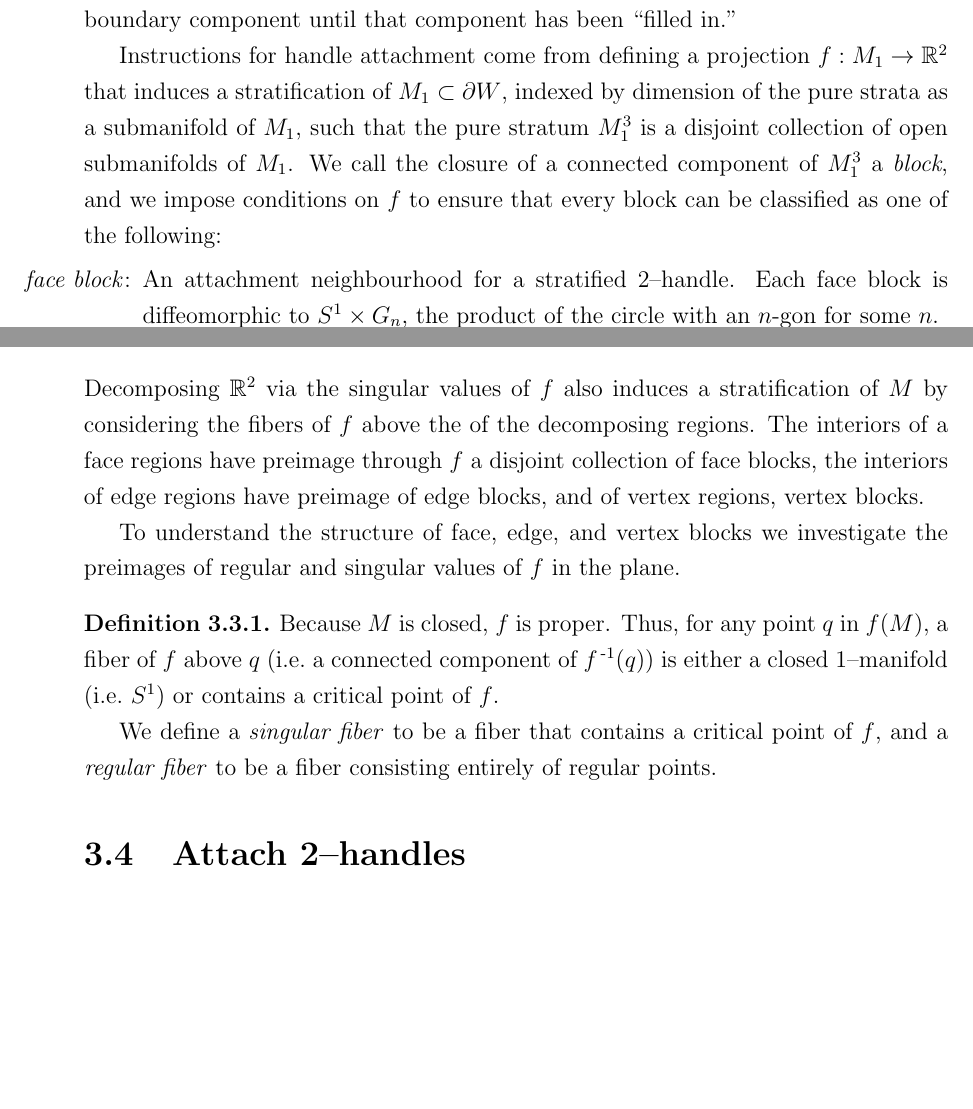
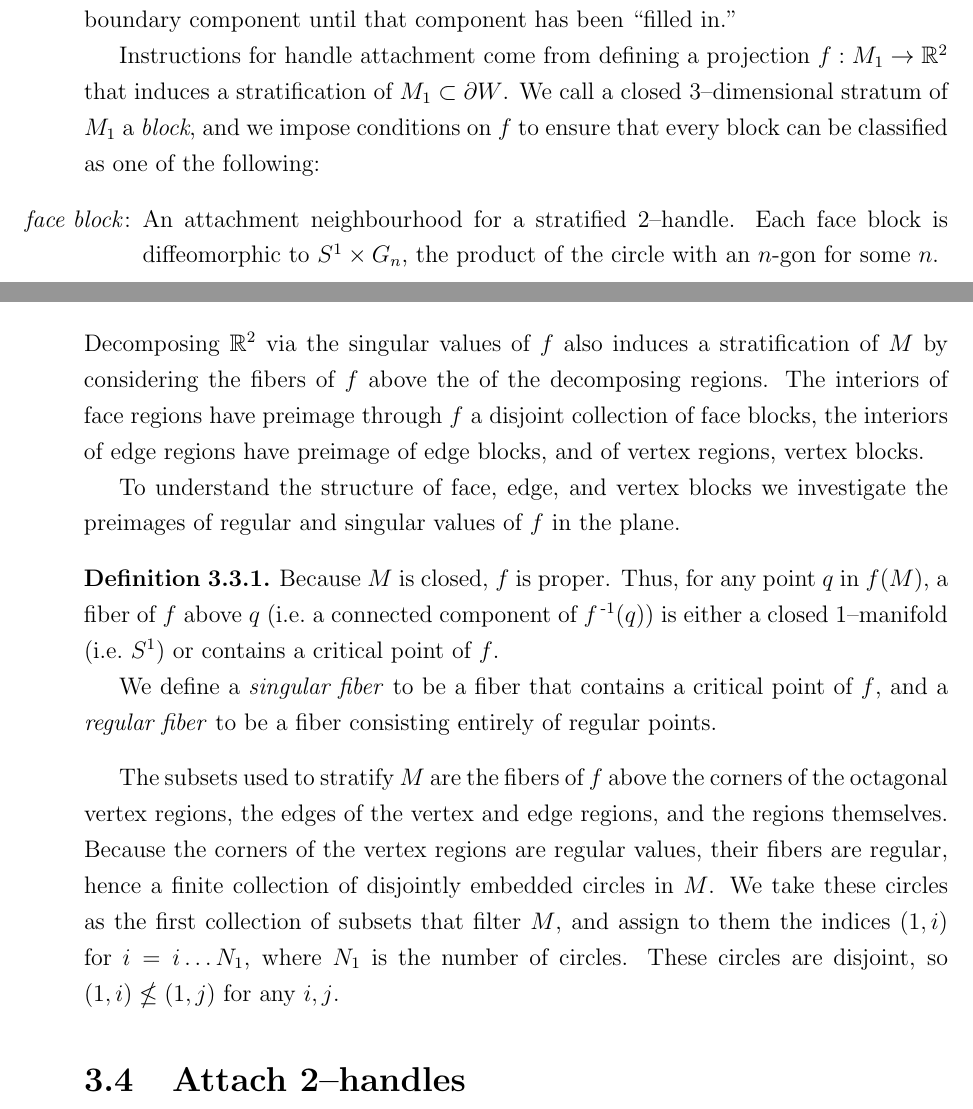
Before and after one commit to smchurchill/x, a LaTeX thesis (smc-thesis.tex, which reads chapters/3/chapter_smooth.tex, chapters/3/stratifying-m.tex): two parts of pages 6 and 10 of 17, joined at a grey line, cut so that both start at the same text, the shorter picture padded with empty space. Compiled offline with pdfLaTeX.

Commit message:
X blocks are just closed strata under a different indexing set than the one planned, so language was changed to reflect that.
Stratifying M.

Signed-off-by: Samuel Churchill <meadowschurchill@gmail.com>

```diff
--- a/chapters/3/chapter_smooth.tex
+++ b/chapters/3/chapter_smooth.tex
@@ -12,8 +12,12 @@ Then $W$ is a 4--manifold with boundary
 \]
 A 4--manifold with only one boundary component, $M_0$, is obtained from $W$ by iteratively attaching 4--dimensional 2--, then 3--, then 4--handles to $W$ over the $M_1$ boundary component until that component has been ``filled in.''
 
-Instructions for handle attachment come from defining a projection $f:M_1\to \RR$ that induces a stratification of $M_1\subset\pd W$, indexed by dimension of the pure strata as a submanifold of $M_1$, such that the pure stratum $M_1^3$ is a disjoint collection of open submanifolds of $M_1$.
-We call the closure of a connected component of $M_1^3$ a \emph{block}, and we impose conditions on $f$ to ensure that every block can be classified as one of the following:
+Instructions for handle attachment come from defining a projection $f:M_1\to \RR$ that induces a stratification of $M_1\subset\pd W$.
+%
+% indexed partially by dimension of the pure strata as a submanifold of $M_1$.
+% such that each closed stratum $M_1^3$ is a disjoint collection of open submanifolds of $M_1$.
+%
+We call a closed 3--dimensional stratum of $M_1$ a \emph{block}, and we impose conditions on $f$ to ensure that every block can be classified as one of the following:
 \begin{enumerate}
 	\item[\emph{face block}:]
 		An attachment neighbourhood for a stratified 2--handle.
--- a/chapters/3/stratifying-m.tex
+++ b/chapters/3/stratifying-m.tex
@@ -1,7 +1,8 @@
 \section{Stratifying $M$}
 
-Decomposing $\RR$ via the singular values of $f$ also induces a stratification of $M$ by considering the fibers of $f$ above the of the decomposing regions.
-The interiors of a face regions have preimage through $f$ a disjoint collection of face blocks, the interiors of edge regions have preimage of edge blocks, and of vertex regions, vertex blocks.
+Decomposing $\RR$ via the singular values of $f$ also induces a stratification of $M$
+by considering the fibers of $f$ above the of the decomposing regions.
+The interiors of face regions have preimage through $f$ a disjoint collection of face blocks, the interiors of edge regions have preimage of edge blocks, and of vertex regions, vertex blocks.
 
 To understand the structure of face, edge, and vertex blocks we investigate the preimages of regular and singular values of $f$ in the plane.
 \begin{defn}
@@ -10,3 +11,8 @@ To understand the structure of face, edge, and vertex blocks we investigate the
 
 	We define a \emph{singular fiber} to be a fiber that contains a critical point of $f$, and a \emph{regular fiber} to be a fiber consisting entirely of regular points.
 \end{defn}
+
+The subsets used to stratify $M$ are the fibers of $f$ above the corners of the octagonal vertex regions, the edges of the vertex and edge regions, and the regions themselves.
+Because the corners of the vertex regions are regular values, their fibers are regular, hence a finite collection of disjointly embedded circles in $M$.
+We take these circles as the first collection of subsets that filter $M$, and assign to them the indices $(1,i)$ for $i = i\dots N_1$, where $N_1$ is the number of circles.
+These circles are disjoint, so $(1,i)\nleq (1,j)$ for any $i,j$.
```
Also changed, not shown: chapters/3/smooth-projection.tex (+1 -1 lines), smc-thesis.pdf.
